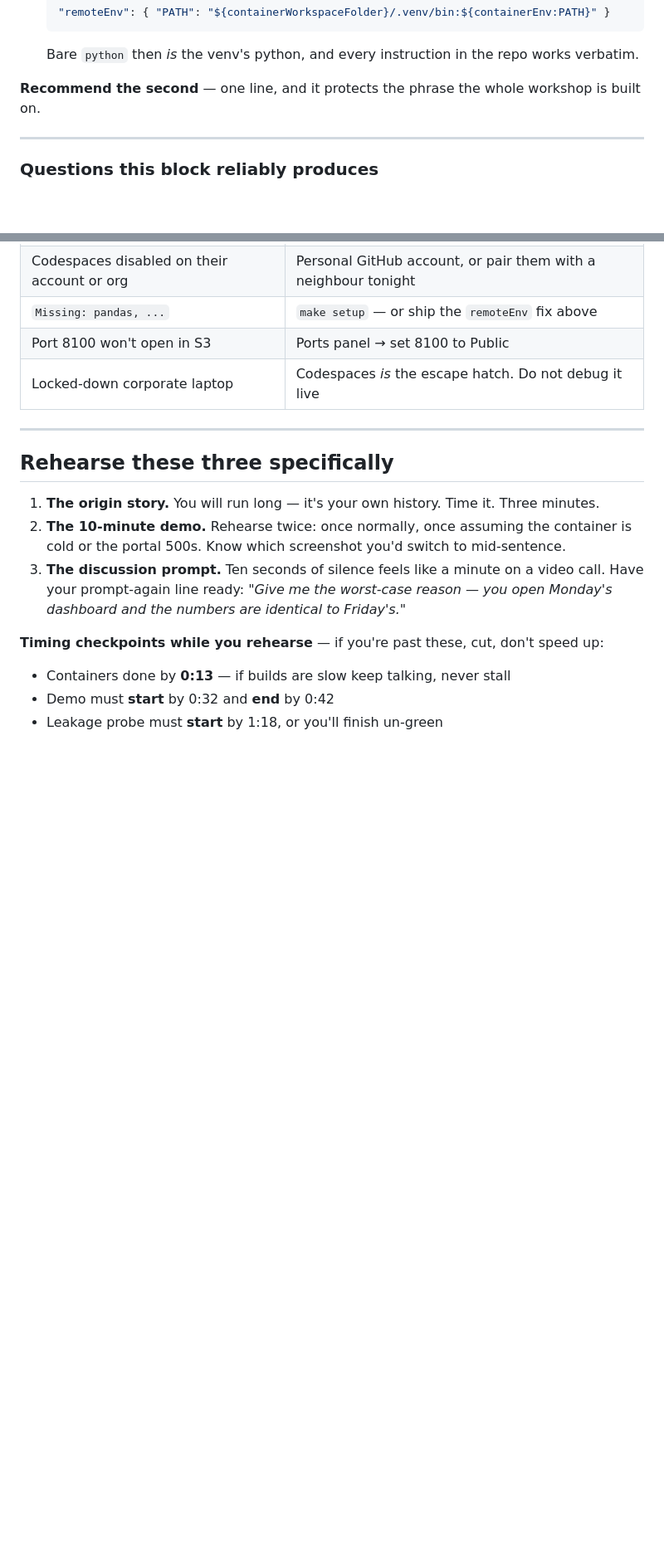
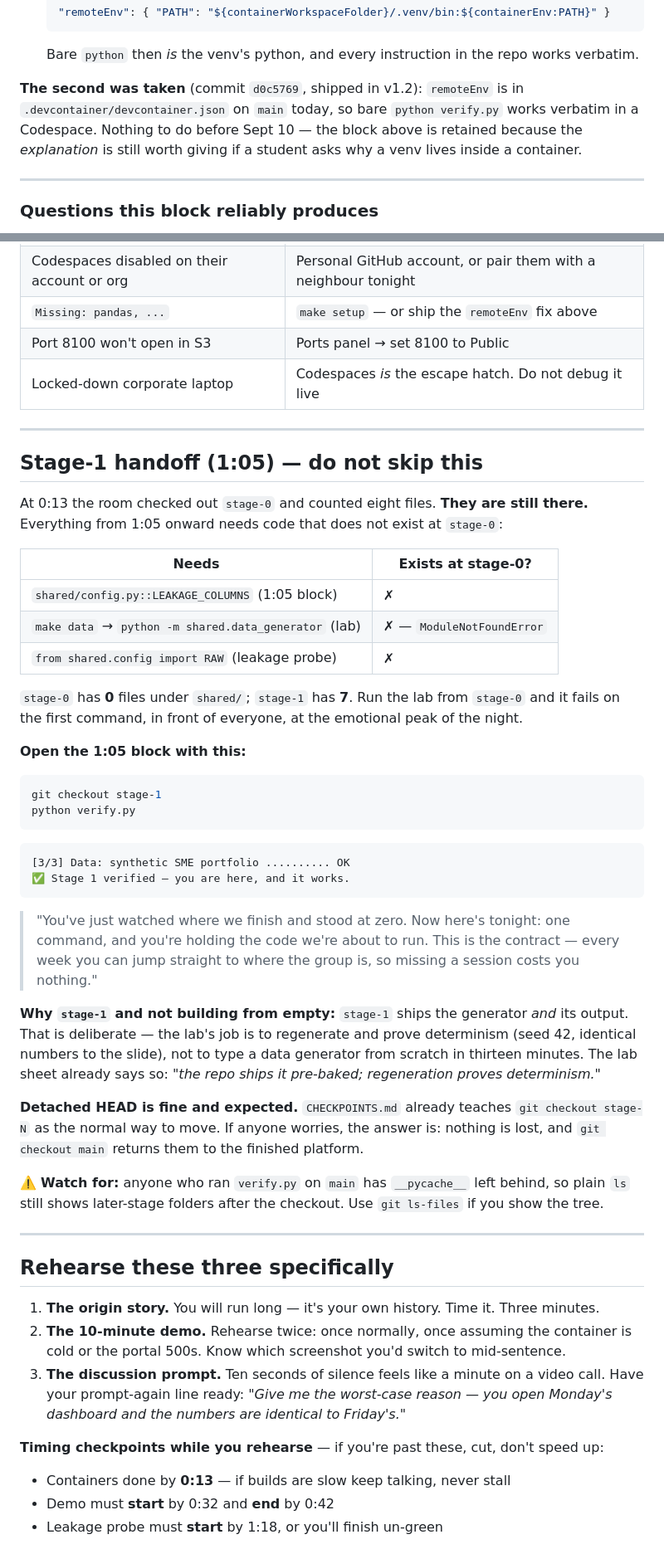
Before and after one commit to aayancheng/banking-analytics-workshop, a Markdown page: workshop/facilitator/S1-run-of-show.md, 2 parts joined by grey strips. Shown at 83% size. Drawn GitHub-style; blank space fills up the shorter version.

Commit message:
S1: hand the room from stage-0 to stage-1 before the lab needs it
The run-of-show has students checkout stage-0 at 0:13 for the "eight files, you are
going to build all of it" beat, and never brings them back. But everything from 1:05
onward needs code stage-0 does not contain: the leakage block opens
shared/config.py::LEAKAGE_COLUMNS, `make data` runs `python -m shared.data_generator`,
and the leakage probe imports shared.config. stage-0 has 0 files under shared/;
stage-1 has 7. Run the lab from stage-0 and the first command fails in front of
everyone, at what the same document calls the emotional peak of the night.

Adds a Stage-1 handoff section and opens the 1:05 block with `git checkout stage-1`,
framed as the checkpoint contract rather than an errand: they have seen where they
finish and stood at zero, and one command puts tonight's code in their hands. Records
why stage-1 rather than building from empty — it ships the generator AND its output on
purpose, because the lab's job is to regenerate and prove determinism against seed 42,
not to type a generator from scratch in thirteen minutes.

Also corrects two things the same review surfaced:

- The pre-flight told the facilitator that stage-0 is the pre-work checkpoint. It is
  not: the Codespaces badge opens main, so students see "Stage 5 verified" with nine
  checks. That is the stronger check (nine vs two) and it seeds the 0:32 demo, but the
  expected string has to be in the pre-work email or the first ten minutes go on
  "mine says Stage 5, is that wrong?".
- The "Fix this in the repo before Sept 10" block described the bare-`python`/.venv
  PATH problem as outstanding. It was fixed in v1.2 (d0c5769) and remoteEnv is in the
  devcontainer on main today. Marked fixed, explanation retained.

The S1 lab sheet said "stage-0 or stage-1 green" as its precondition; stage-0 cannot
run this lab at all, so it now says stage-1 and why.

Verified: stage-0 tracks 8 files with none under shared/, stage-1 adds 7; the stage-0
Makefile's data target invokes a module that does not exist at that tag.
`python verify.py` green (Stage 5).

Co-Authored-By: Claude Opus 5 <noreply@anthropic.com>

````diff
--- a/workshop/facilitator/S1-run-of-show.md
+++ b/workshop/facilitator/S1-run-of-show.md
@@ -228,7 +234,10 @@ Two ways out:
   ```
   Bare `python` then *is* the venv's python, and every instruction in the repo works verbatim.
 
-**Recommend the second** — one line, and it protects the phrase the whole workshop is built on.
+**The second was taken** (commit `d0c5769`, shipped in v1.2): `remoteEnv` is in
+`.devcontainer/devcontainer.json` on `main` today, so bare `python verify.py` works verbatim
+in a Codespace. Nothing to do before Sept 10 — the block above is retained because the
+*explanation* is still worth giving if a student asks why a venv lives inside a container.
 
 ---
 
@@ -255,6 +264,50 @@ Two ways out:
 | `Missing: pandas, ...` | `make setup` — or ship the `remoteEnv` fix above |
 | Port 8100 won't open in S3 | Ports panel → set 8100 to Public |
 | Locked-down corporate laptop | Codespaces *is* the escape hatch. Do not debug it live |
+
+---
+
+## Stage-1 handoff (1:05) — do not skip this
+
+At 0:13 the room checked out `stage-0` and counted eight files. **They are still there.**
+Everything from 1:05 onward needs code that does not exist at `stage-0`:
+
+| Needs | Exists at stage-0? |
+|---|---|
+| `shared/config.py::LEAKAGE_COLUMNS` (1:05 block) | ✗ |
+| `make data` → `python -m shared.data_generator` (lab) | ✗ — `ModuleNotFoundError` |
+| `from shared.config import RAW` (leakage probe) | ✗ |
+
+`stage-0` has **0** files under `shared/`; `stage-1` has **7**. Run the lab from `stage-0` and it
+fails on the first command, in front of everyone, at the emotional peak of the night.
+
+**Open the 1:05 block with this:**
+
+```bash
+git checkout stage-1
+python verify.py
+```
+
+```
+[3/3] Data: synthetic SME portfolio .......... OK
+✅ Stage 1 verified — you are here, and it works.
+```
+
+> "You've just watched where we finish and stood at zero. Now here's tonight: one command, and
+> you're holding the code we're about to run. This is the contract — every week you can jump
+> straight to where the group is, so missing a session costs you nothing."
+
+**Why `stage-1` and not building from empty:** `stage-1` ships the generator *and* its output.
+That is deliberate — the lab's job is to regenerate and prove determinism (seed 42, identical
+numbers to the slide), not to type a data generator from scratch in thirteen minutes. The lab
+sheet already says so: *"the repo ships it pre-baked; regeneration proves determinism."*
+
+**Detached HEAD is fine and expected.** `CHECKPOINTS.md` already teaches `git checkout stage-N`
+as the normal way to move. If anyone worries, the answer is: nothing is lost, and
+`git checkout main` returns them to the finished platform.
+
+⚠️ **Watch for:** anyone who ran `verify.py` on `main` has `__pycache__` left behind, so plain
+`ls` still shows later-stage folders after the checkout. Use `git ls-files` if you show the tree.
 
 ---
 
````
Also changed, not shown: other parts of workshop/facilitator/S1-run-of-show.md (+12 -6 lines), workshop/labs/S1-lab.md (+1 -1 lines).
